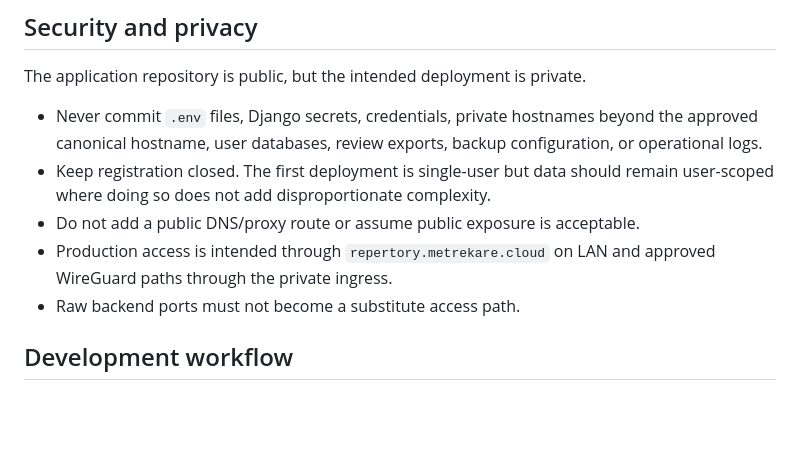
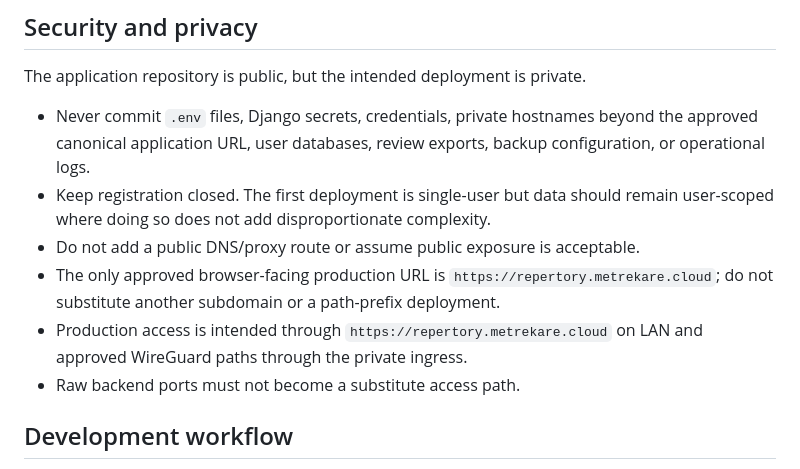
Before and after one commit to unalcubic-m/Repertory, a Markdown page: AGENTS.md, the part around the change. GitHub-like rendering; blank space fills up the shorter version.

Commit message:
docs: canonicalize Repertory production URL

```diff
--- a/AGENTS.md
+++ b/AGENTS.md
@@ -55,10 +55,11 @@ Do not replace this with a JavaScript full-stack framework, a separate API servi
 
 The application repository is public, but the intended deployment is private.
 
-- Never commit `.env` files, Django secrets, credentials, private hostnames beyond the approved canonical hostname, user databases, review exports, backup configuration, or operational logs.
+- Never commit `.env` files, Django secrets, credentials, private hostnames beyond the approved canonical application URL, user databases, review exports, backup configuration, or operational logs.
 - Keep registration closed. The first deployment is single-user but data should remain user-scoped where doing so does not add disproportionate complexity.
 - Do not add a public DNS/proxy route or assume public exposure is acceptable.
-- Production access is intended through `repertory.metrekare.cloud` on LAN and approved WireGuard paths through the private ingress.
+- The only approved browser-facing production URL is `https://repertory.metrekare.cloud`; do not substitute another subdomain or a path-prefix deployment.
+- Production access is intended through `https://repertory.metrekare.cloud` on LAN and approved WireGuard paths through the private ingress.
 - Raw backend ports must not become a substitute access path.
 
 ## Development workflow
```
